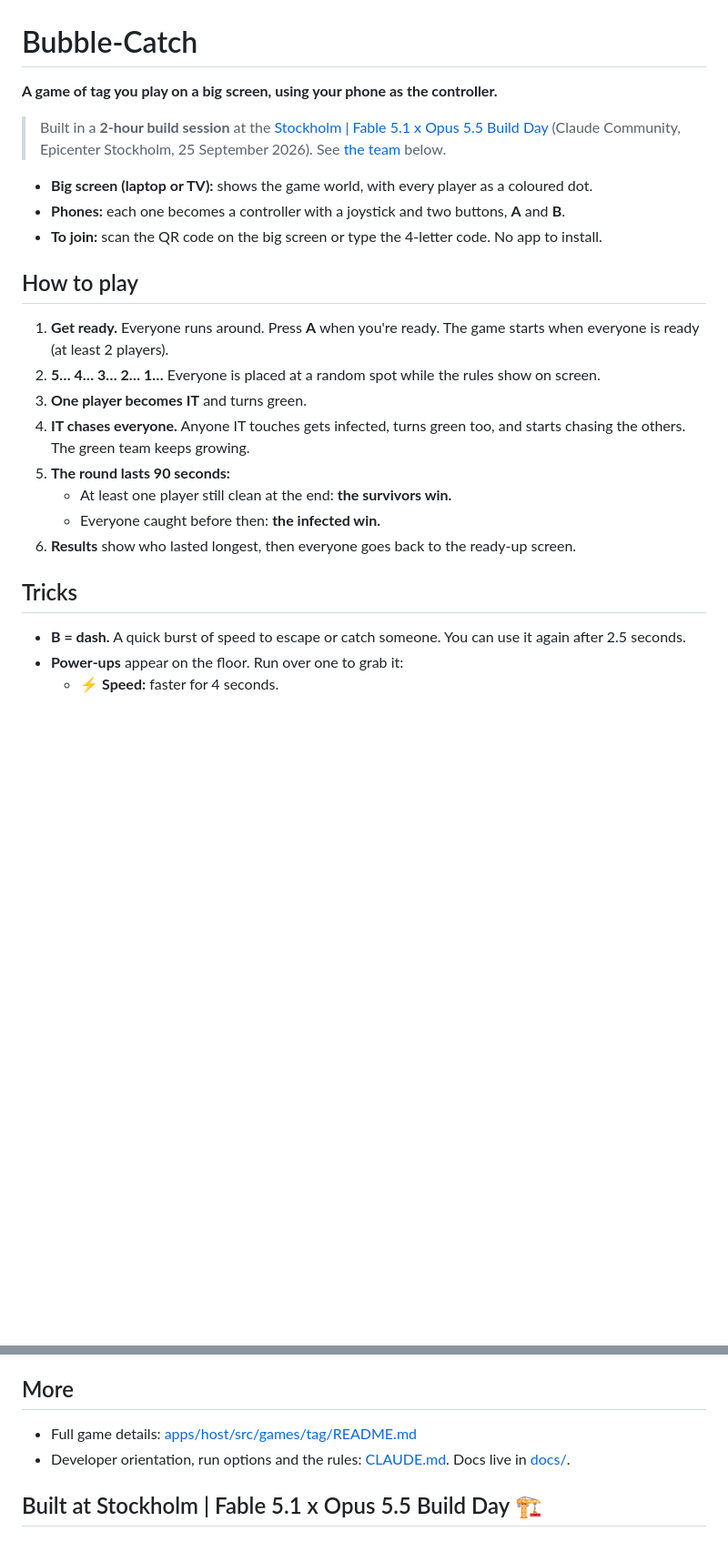
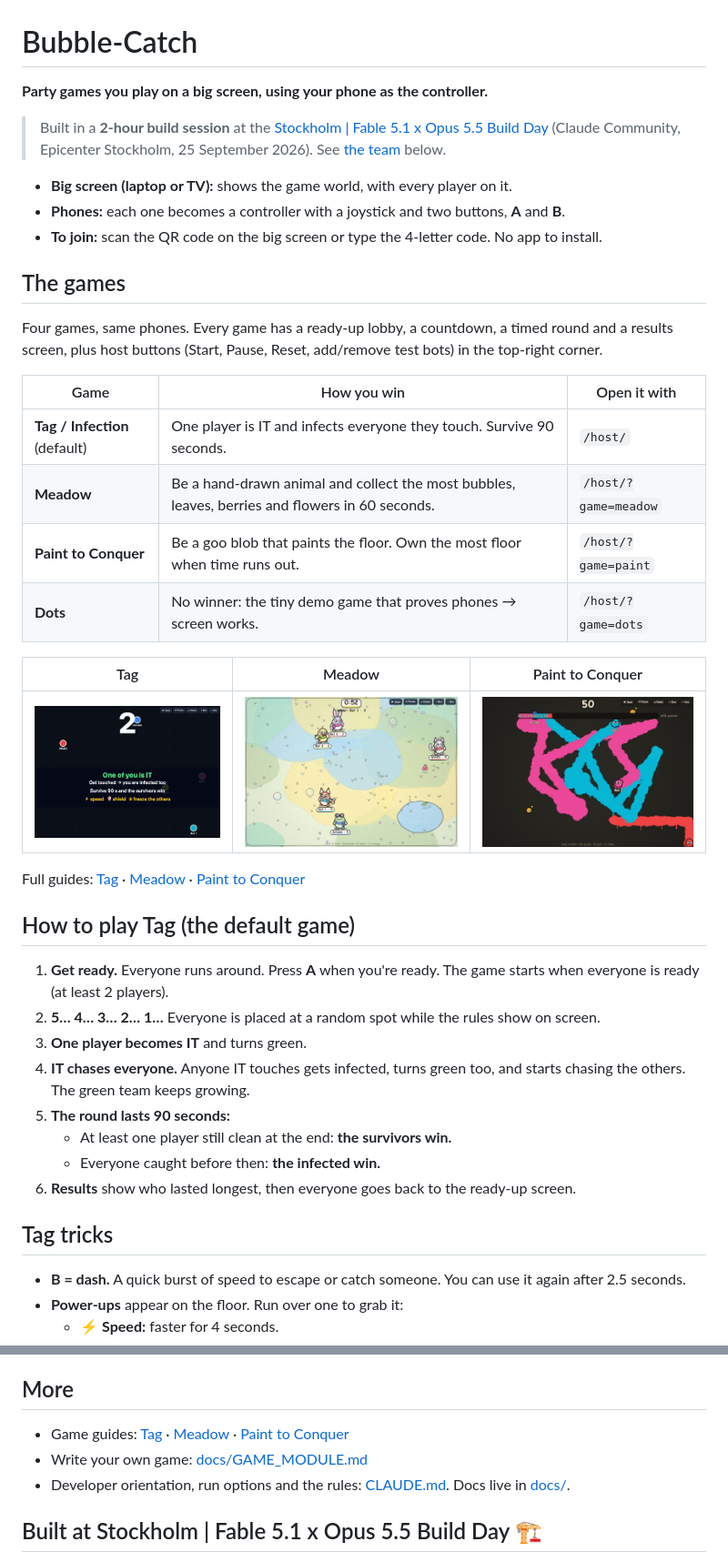
Before and after one commit to statecs/Bubble-Catch, a Markdown page: README.md, 2 parts joined by grey strips. Shown at 91% size. Drawn GitHub-style; pictures changed too: docs/screenshots/meadow.jpg (added), docs/screenshots/paint.jpg (added), docs/screenshots/tag.jpg (added); blank space fills up the shorter version.

Commit message:
Docs: list all four games with screenshots, add Meadow guide, refresh CLAUDE.md
- README: 'The games' section (how to win, ?game= URLs), screenshots of Tag,
  Meadow and Paint, links to every game guide
- apps/host/src/games/meadow/README.md: controls, animals, round flow, host
  controls, tuning, files, how to test alone
- CLAUDE.md: no longer says the game is undecided; lists the game modules and
  the @party/world package

Co-Authored-By: Claude Opus 5.5 <noreply@anthropic.com>

```diff
--- a/README.md
+++ b/README.md
@@ -1,16 +1,36 @@
 # Bubble-Catch
 
-**A game of tag you play on a big screen, using your phone as the controller.**
+**Party games you play on a big screen, using your phone as the controller.**
 
 > Built in a **2-hour build session** at the
 > [Stockholm | Fable 5.1 x Opus 5.5 Build Day](https://luma.com/claude-kh4r) (Claude Community,
 > Epicenter Stockholm, 25 September 2026). See [the team](#the-team) below.
 
-- **Big screen (laptop or TV):** shows the game world, with every player as a coloured dot.
+- **Big screen (laptop or TV):** shows the game world, with every player on it.
 - **Phones:** each one becomes a controller with a joystick and two buttons, **A** and **B**.
 - **To join:** scan the QR code on the big screen or type the 4-letter code. No app to install.
 
-## How to play
+## The games
+
+Four games, same phones. Every game has a ready-up lobby, a countdown, a timed round and a results
+screen, plus host buttons (Start, Pause, Reset, add/remove test bots) in the top-right corner.
+
+| Game | How you win | Open it with |
+|---|---|---|
+| **Tag / Infection** (default) | One player is IT and infects everyone they touch. Survive 90 seconds. | `/host/` |
+| **Meadow** | Be a hand-drawn animal and collect the most bubbles, leaves, berries and flowers in 60 seconds. | `/host/?game=meadow` |
+| **Paint to Conquer** | Be a goo blob that paints the floor. Own the most floor when time runs out. | `/host/?game=paint` |
+| **Dots** | No winner: the tiny demo game that proves phones → screen works. | `/host/?game=dots` |
+
+| Tag | Meadow | Paint to Conquer |
+|---|---|---|
+| ![Tag: the countdown shows the rules](docs/screenshots/tag.jpg) | ![Meadow: animals collecting bubbles during a round](docs/screenshots/meadow.jpg) | ![Paint to Conquer: goo blobs painting the floor](docs/screenshots/paint.jpg) |
+
+Full guides: [Tag](apps/host/src/games/tag/README.md) ·
+[Meadow](apps/host/src/games/meadow/README.md) ·
+[Paint to Conquer](apps/host/src/games/paint/README.md)
+
+## How to play Tag (the default game)
 
 1. **Get ready.** Everyone runs around. Press **A** when you're ready. The game starts when everyone
    is ready (at least 2 players).
@@ -23,7 +43,7 @@
    - Everyone caught before then: **the infected win.**
 6. **Results** show who lasted longest, then everyone goes back to the ready-up screen.
 
-## Tricks
+## Tag tricks
 
 - **B = dash.** A quick burst of speed to escape or catch someone. You can use it again after 2.5 seconds.
 - **Power-ups** appear on the floor. Run over one to grab it:
@@ -100,7 +120,10 @@ changing the phone side.
 
 ## More
 
-- Full game details: [apps/host/src/games/tag/README.md](apps/host/src/games/tag/README.md)
+- Game guides: [Tag](apps/host/src/games/tag/README.md) ·
+  [Meadow](apps/host/src/games/meadow/README.md) ·
+  [Paint to Conquer](apps/host/src/games/paint/README.md)
+- Write your own game: [docs/GAME_MODULE.md](docs/GAME_MODULE.md)
 - Developer orientation, run options and the rules: [CLAUDE.md](CLAUDE.md). Docs live in [docs/](docs).
 
 ## Built at Stockholm | Fable 5.1 x Opus 5.5 Build Day 🏗️
```
Also changed, not shown: CLAUDE.md (+5 -2 lines), 1 other file.
